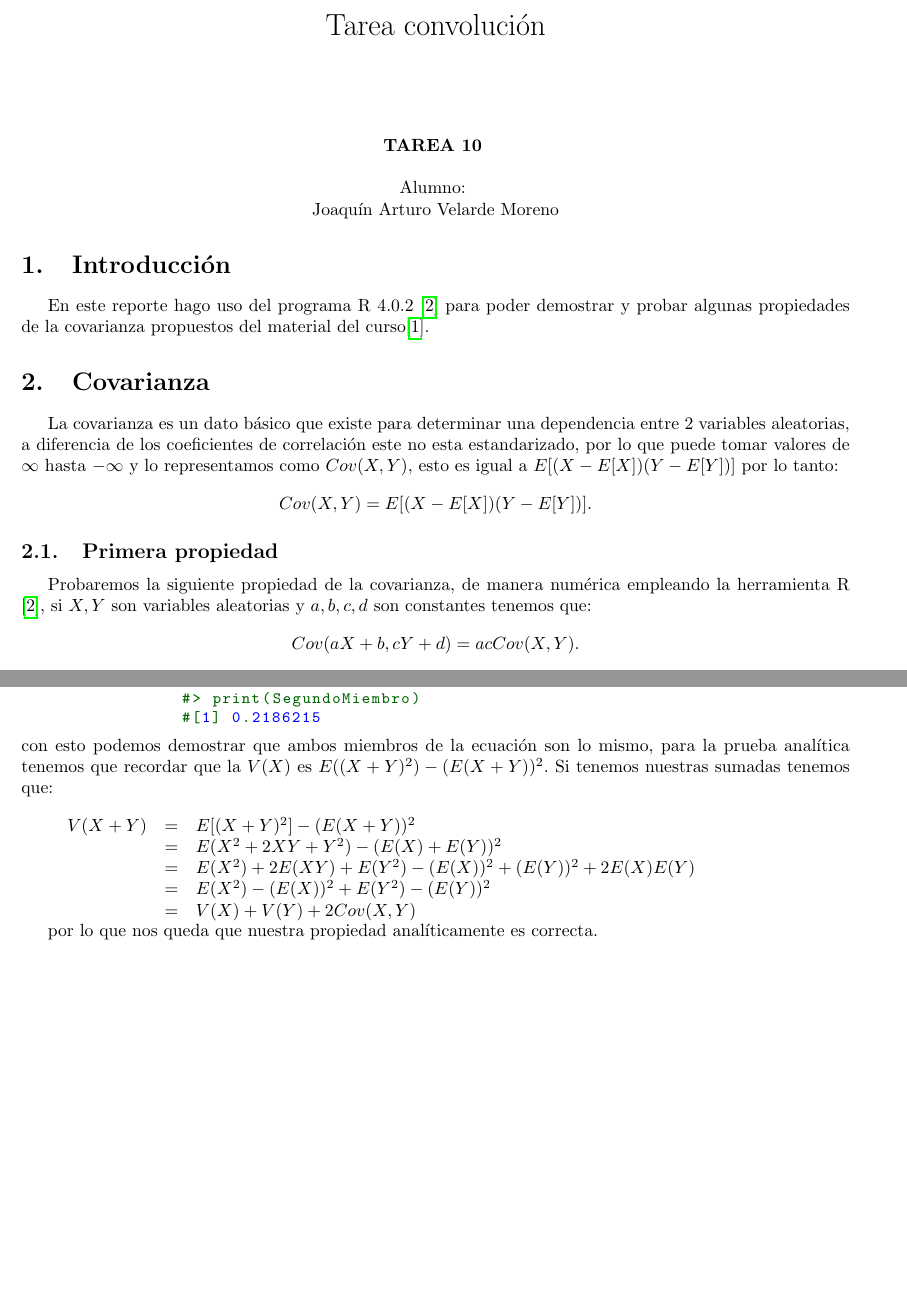
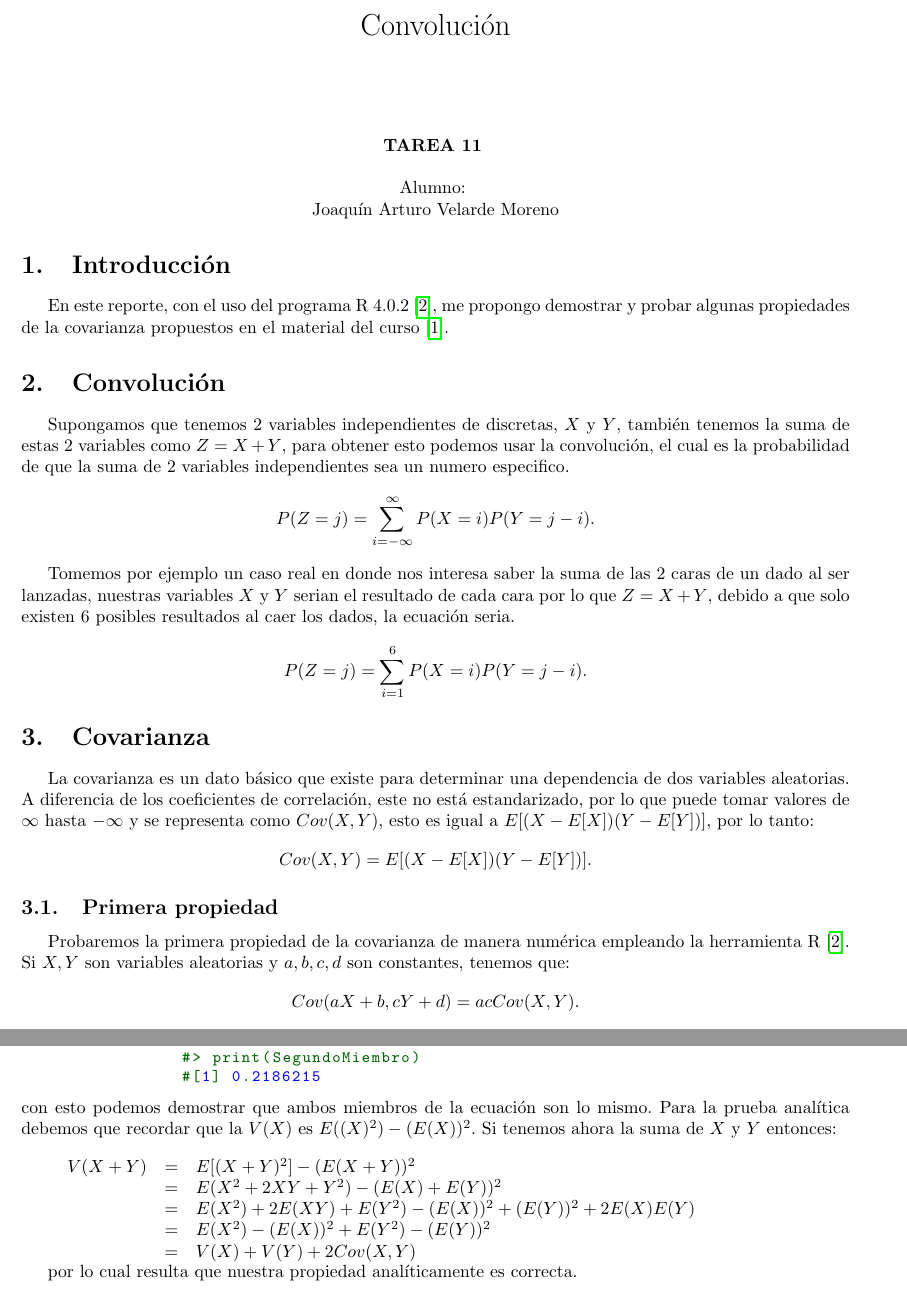
Before and after one commit to joaquin3600/Modelos_Probabilistas_Aplicados, a LaTeX problem sheet (Tarea_11/Reporte.tex): two parts of pages 1 and 2 of 3 before the commit and two parts of pages 1 and 3 of 3 after it, joined at a grey line, cut at the place of the change, the shorter picture padded with empty space. Compiled offline with pdfLaTeX.

Commit message:
segunda revisión

```diff
--- a/Tarea_11/Reporte.tex
+++ b/Tarea_11/Reporte.tex
@@ -1,7 +1,7 @@
 
 \documentclass[]{article}
 
-\title{Tarea convolución}
+\title{Convolución}
 
 \date{}
 \usepackage{braket}
@@ -51,7 +51,7 @@
 	\begin{center}
 
 
-\centerline{\textbf{TAREA 10} }
+\centerline{\textbf{TAREA 11} }
 \textbf{ }
 
 \centerline{Alumno: }
@@ -62,16 +62,23 @@
 
 
 \section{Introducción}
-En este reporte hago uso del programa R 4.0.2 \cite{rproject} para poder demostrar y probar algunas propiedades de la covarianza propuestos del material del curso\cite{MaterialClase}.
+En este reporte, con el uso del programa R 4.0.2 \cite{rproject}, me propongo demostrar y probar algunas propiedades de la covarianza propuestos en el material del curso \cite{MaterialClase}.
+\section{Convolución}
+Supongamos que tenemos 2 variables independientes de discretas, $X$ y $Y$, también tenemos la suma de estas 2 variables como $Z = X + Y$, para obtener esto podemos usar la convolución, el cual es la probabilidad de que la suma de 2 variables independientes sea un numero especifico.
+\[P(Z = j) = \sum_{i = -\infty}^{\infty}P(X = i)P(Y = j-i). \]
+
+Tomemos por ejemplo un caso real en donde nos interesa saber la suma de las 2 caras de un dado al ser lanzadas, nuestras variables $X$ y $Y$ serian el resultado de cada cara por lo que $Z = X + Y$, debido a que solo existen 6 posibles resultados al caer los dados, la ecuación seria.
+\[P(Z = j) = \sum_{i = 1}^{6}P(X = i)P(Y = j-i). \]
 
 
 \section{Covarianza}
 
-La covarianza es un dato básico que existe para determinar una dependencia entre 2 variables aleatorias, a diferencia de los coeficientes de correlación este no esta estandarizado, por lo que puede tomar valores de $\infty$ hasta $-\infty$ y lo representamos como $Cov(X,Y)$, esto es igual a $E[(X - E[X])(Y - E[Y])]$ por lo tanto:
+La covarianza es un dato básico que existe para determinar una dependencia de dos variables aleatorias. A diferencia de los coeficientes de correlación, este no está estandarizado, por lo que puede tomar valores de $\infty$ hasta $-\infty$ y se representa como $Cov(X,Y)$, esto es igual a $E[(X - E[X])(Y - E[Y])]$, por lo tanto:
 \[Cov(X,Y) = E[(X - E[X])(Y - E[Y])]. \]
 \subsection{Primera propiedad}
-Probaremos la siguiente propiedad de la covarianza, de manera numérica empleando la herramienta R \cite{rproject}, si $X,Y$ son variables aleatorias y $a, b, c, d$ son constantes tenemos que:
+Probaremos la primera propiedad de la covarianza de manera numérica empleando la herramienta R \cite{rproject}. Si $X,Y$ son variables aleatorias y $a, b, c, d$ son constantes, tenemos que:
 \[Cov(aX + b,cY + d) = acCov(X,Y). \]
+
 Primero estableceremos nuestras variables aleatorias por medio de una distribución uniforme para $X$ y asignando a nuestra $Y$ una operación de $X$.
       \begin{lstlisting}
         	X <- runif(100)
@@ -150,7 +158,7 @@ Ahora representaremos los miembros de nuestra ecuación $Var(X) + Var(Y) + 2Cov(
         	#> print(SegundoMiembro)
         	#[1] 0.2186215
       \end{lstlisting}
-con esto podemos demostrar que ambos miembros de la ecuación son lo mismo, para la prueba analítica tenemos que recordar que la $V(X) $ es $E((X + Y)^{2}) - (E(X + Y))^{2}$. Si tenemos nuestras sumadas tenemos que:\\
+con esto podemos demostrar que ambos miembros de la ecuación son lo mismo. Para la prueba analítica debemos que recordar que la $V(X) $ es $E((X)^{2}) - (E(X))^{2}$. Si tenemos ahora la suma de $X$ y $Y$ entonces:\\
 
 
 \begin{tabular}{c}
@@ -166,7 +174,7 @@ V(X + Y)
 
 \end{tabular}
 
-por lo que nos queda que nuestra propiedad analíticamente es correcta.
+por lo cual resulta que nuestra propiedad analíticamente es correcta.
 \hfill
 \printbibliography[title={Referencias}]
 \end{document}
```
Also changed, not shown: Tarea_11/Reporte.pdf, Tarea_11/Reporte.tex (11 more changed lines), 1 other file.
